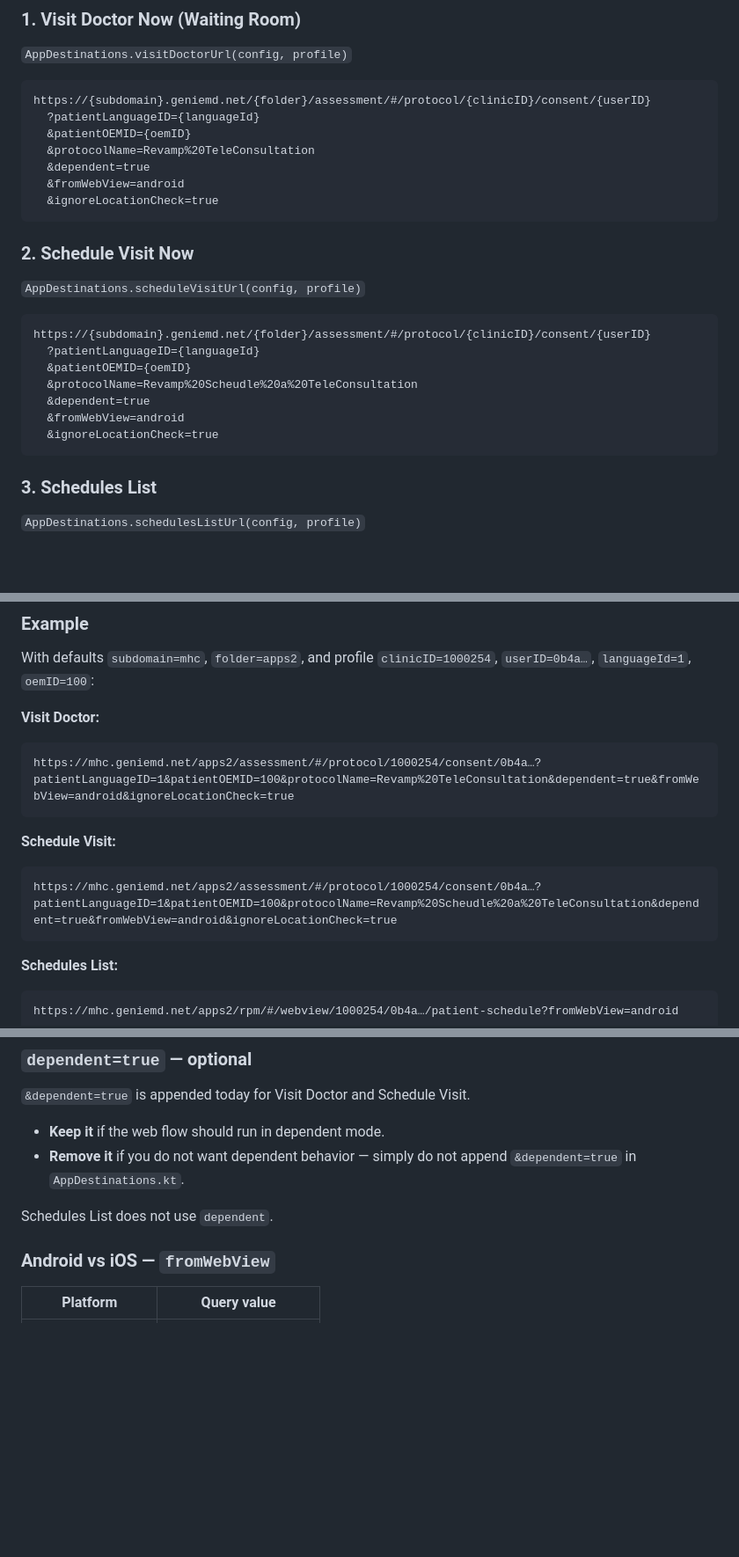
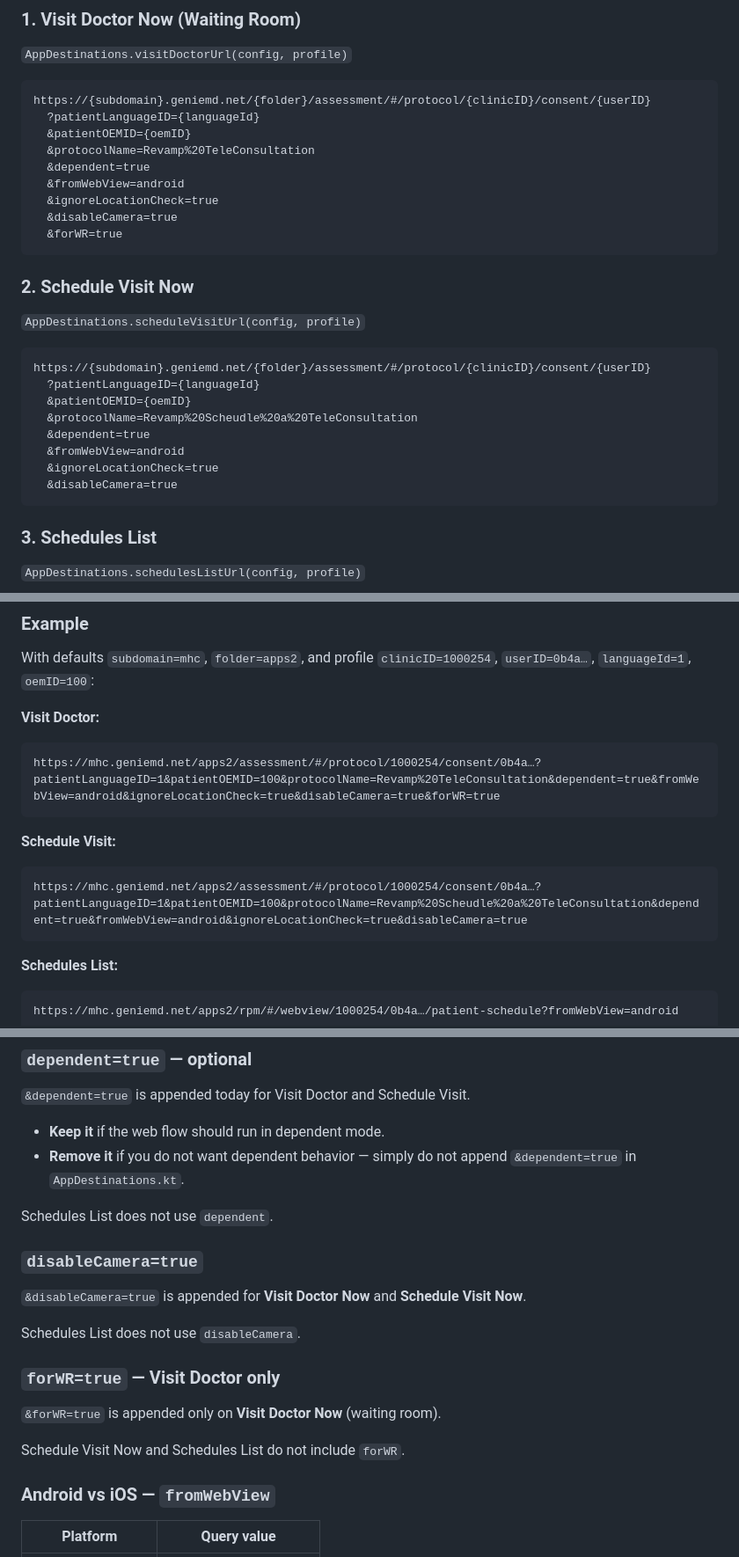
Before and after one commit to GenieMDSystem/native-app-com, a Markdown page: WebViewBrowserBridge/README.md, 3 parts joined by grey strips. Shown at 88% size. Rendered like a GitHub page; blank space fills up the shorter version.

Commit message:
Update README.md to document new URL parameters 'disableCamera' and 'forWR' for Visit Doctor and Schedule Visit functionalities, enhancing clarity on their usage.

````diff
--- a/WebViewBrowserBridge/README.md
+++ b/WebViewBrowserBridge/README.md
@@ -30,6 +30,8 @@ https://{subdomain}.geniemd.net/{folder}/assessment/#/protocol/{clinicID}/consen
   &dependent=true
   &fromWebView=android
   &ignoreLocationCheck=true
+  &disableCamera=true
+  &forWR=true
 ```
 
 ### 2. Schedule Visit Now
@@ -44,6 +46,7 @@ https://{subdomain}.geniemd.net/{folder}/assessment/#/protocol/{clinicID}/consen
   &dependent=true
   &fromWebView=android
   &ignoreLocationCheck=true
+  &disableCamera=true
 ```
 
 ### 3. Schedules List
@@ -61,12 +64,12 @@ With defaults `subdomain=mhc`, `folder=apps2`, and profile `clinicID=1000254`, `
 
 **Visit Doctor:**
 ```
-https://mhc.geniemd.net/apps2/assessment/#/protocol/1000254/consent/0b4a…?patientLanguageID=1&patientOEMID=100&protocolName=Revamp%20TeleConsultation&dependent=true&fromWebView=android&ignoreLocationCheck=true
+https://mhc.geniemd.net/apps2/assessment/#/protocol/1000254/consent/0b4a…?patientLanguageID=1&patientOEMID=100&protocolName=Revamp%20TeleConsultation&dependent=true&fromWebView=android&ignoreLocationCheck=true&disableCamera=true&forWR=true
 ```
 
 **Schedule Visit:**
 ```
-https://mhc.geniemd.net/apps2/assessment/#/protocol/1000254/consent/0b4a…?patientLanguageID=1&patientOEMID=100&protocolName=Revamp%20Scheudle%20a%20TeleConsultation&dependent=true&fromWebView=android&ignoreLocationCheck=true
+https://mhc.geniemd.net/apps2/assessment/#/protocol/1000254/consent/0b4a…?patientLanguageID=1&patientOEMID=100&protocolName=Revamp%20Scheudle%20a%20TeleConsultation&dependent=true&fromWebView=android&ignoreLocationCheck=true&disableCamera=true
 ```
 
 **Schedules List:**
@@ -129,6 +132,18 @@ Spaces must be encoded as `%20`.
 - **Remove it** if you do not want dependent behavior — simply do not append `&dependent=true` in `AppDestinations.kt`.
 
 Schedules List does not use `dependent`.
+
+### `disableCamera=true`
+
+`&disableCamera=true` is appended for **Visit Doctor Now** and **Schedule Visit Now**.
+
+Schedules List does not use `disableCamera`.
+
+### `forWR=true` — Visit Doctor only
+
+`&forWR=true` is appended only on **Visit Doctor Now** (waiting room).
+
+Schedule Visit Now and Schedules List do not include `forWR`.
 
 ### Android vs iOS — `fromWebView`
 
````
